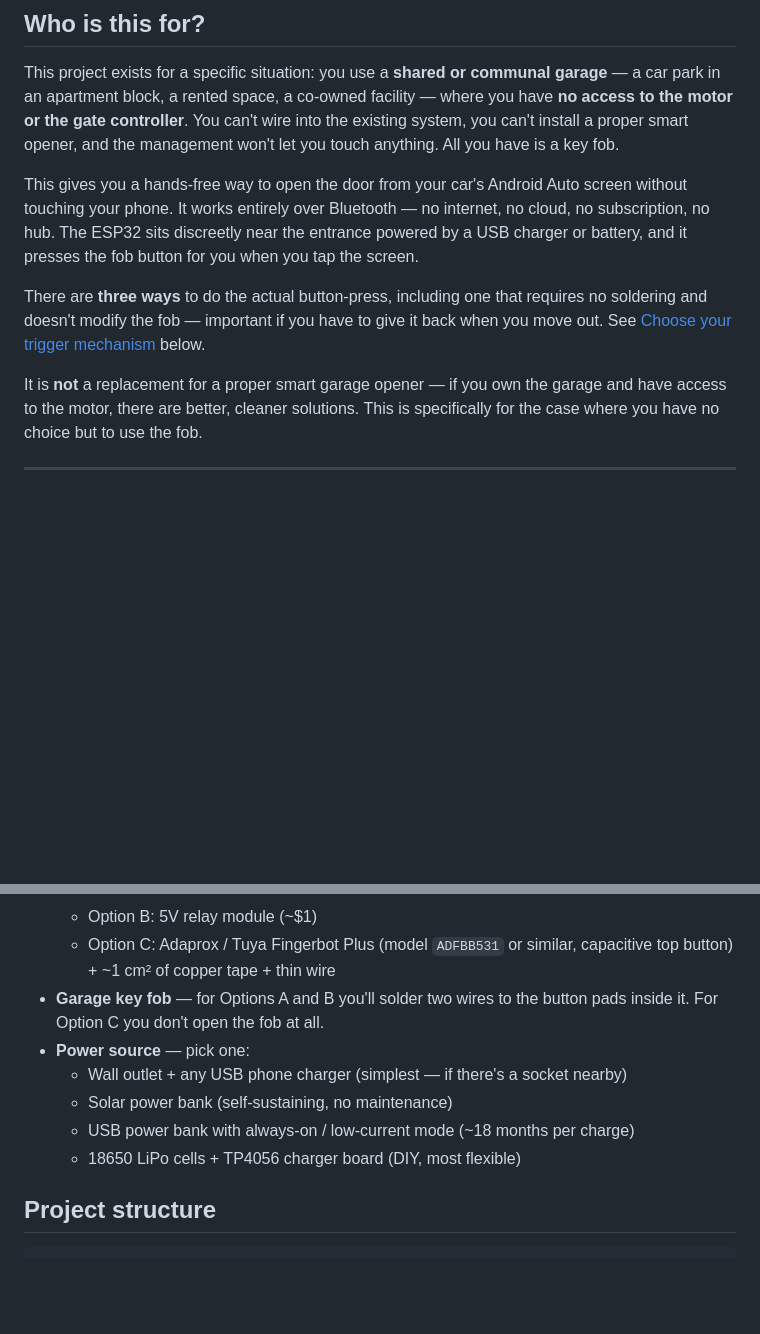
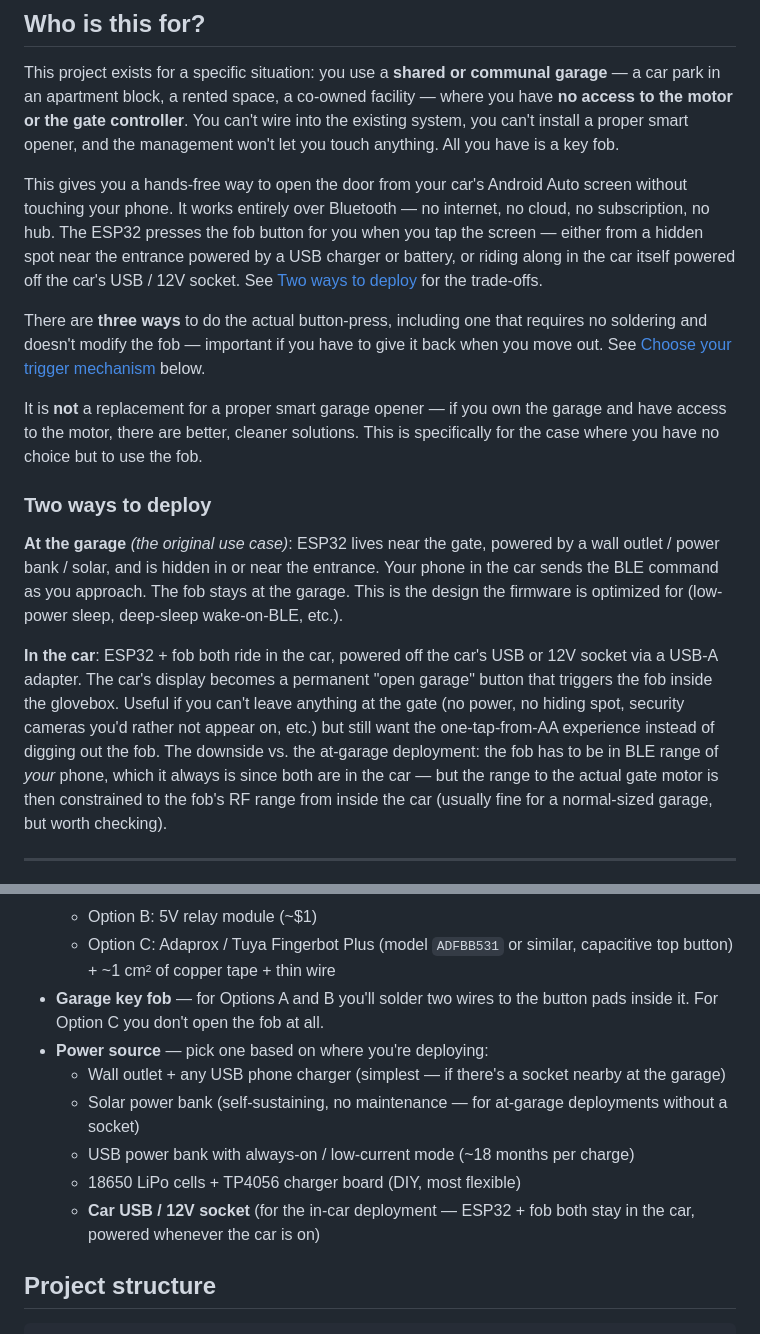
Before and after one commit to GerardUmbert/GarageAAtoESP32, a Markdown page: README.md, 2 parts joined by grey strips. GitHub-like rendering; blank space fills up the shorter version.

Commit message:
readme: document in-car deployment as an alternative use case
The original framing assumed the ESP32 lives at the garage. Add
"Two ways to deploy" subsection covering the in-car alternative
(ESP32 + fob ride along, powered off the car's USB / 12V socket,
RF reaches the gate from the car). Add the corresponding power
source bullet. Soften the at-garage assumption in the lead.

```diff
--- a/README.md
+++ b/README.md
@@ -6,11 +6,17 @@ Open the garage from your car's Android Auto screen with a single button press.
 
 This project exists for a specific situation: you use a **shared or communal garage** — a car park in an apartment block, a rented space, a co-owned facility — where you have **no access to the motor or the gate controller**. You can't wire into the existing system, you can't install a proper smart opener, and the management won't let you touch anything. All you have is a key fob.
 
-This gives you a hands-free way to open the door from your car's Android Auto screen without touching your phone. It works entirely over Bluetooth — no internet, no cloud, no subscription, no hub. The ESP32 sits discreetly near the entrance powered by a USB charger or battery, and it presses the fob button for you when you tap the screen.
+This gives you a hands-free way to open the door from your car's Android Auto screen without touching your phone. It works entirely over Bluetooth — no internet, no cloud, no subscription, no hub. The ESP32 presses the fob button for you when you tap the screen — either from a hidden spot near the entrance powered by a USB charger or battery, or riding along in the car itself powered off the car's USB / 12V socket. See [Two ways to deploy](#two-ways-to-deploy) for the trade-offs.
 
 There are **three ways** to do the actual button-press, including one that requires no soldering and doesn't modify the fob — important if you have to give it back when you move out. See [Choose your trigger mechanism](#choose-your-trigger-mechanism) below.
 
 It is **not** a replacement for a proper smart garage opener — if you own the garage and have access to the motor, there are better, cleaner solutions. This is specifically for the case where you have no choice but to use the fob.
+
+### Two ways to deploy
+
+**At the garage** *(the original use case)*: ESP32 lives near the gate, powered by a wall outlet / power bank / solar, and is hidden in or near the entrance. Your phone in the car sends the BLE command as you approach. The fob stays at the garage. This is the design the firmware is optimized for (low-power sleep, deep-sleep wake-on-BLE, etc.).
+
+**In the car**: ESP32 + fob both ride in the car, powered off the car's USB or 12V socket via a USB-A adapter. The car's display becomes a permanent "open garage" button that triggers the fob inside the glovebox. Useful if you can't leave anything at the gate (no power, no hiding spot, security cameras you'd rather not appear on, etc.) but still want the one-tap-from-AA experience instead of digging out the fob. The downside vs. the at-garage deployment: the fob has to be in BLE range of *your* phone, which it always is since both are in the car — but the range to the actual gate motor is then constrained to the fob's RF range from inside the car (usually fine for a normal-sized garage, but worth checking).
 
 ---
 
@@ -79,11 +85,12 @@ See [docs/wiring_diagram.md](docs/wiring_diagram.md) for full diagrams, material
   - Option B: 5V relay module (~$1)
   - Option C: Adaprox / Tuya Fingerbot Plus (model `ADFBB531` or similar, capacitive top button) + ~1 cm² of copper tape + thin wire
 - **Garage key fob** — for Options A and B you'll solder two wires to the button pads inside it. For Option C you don't open the fob at all.
-- **Power source** — pick one:
-  - Wall outlet + any USB phone charger (simplest — if there's a socket nearby)
-  - Solar power bank (self-sustaining, no maintenance)
+- **Power source** — pick one based on where you're deploying:
+  - Wall outlet + any USB phone charger (simplest — if there's a socket nearby at the garage)
+  - Solar power bank (self-sustaining, no maintenance — for at-garage deployments without a socket)
   - USB power bank with always-on / low-current mode (~18 months per charge)
   - 18650 LiPo cells + TP4056 charger board (DIY, most flexible)
+  - **Car USB / 12V socket** (for the in-car deployment — ESP32 + fob both stay in the car, powered whenever the car is on)
 
 ## Project structure
 
```
